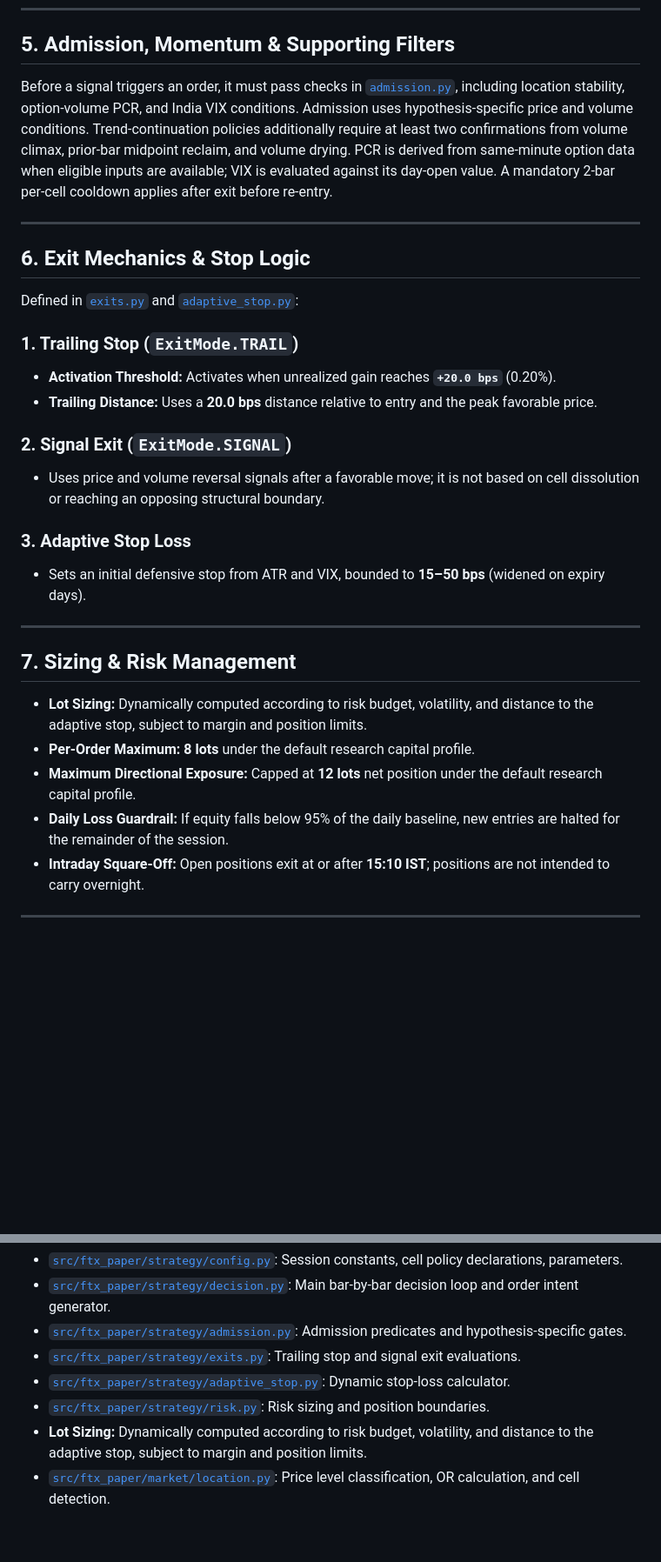
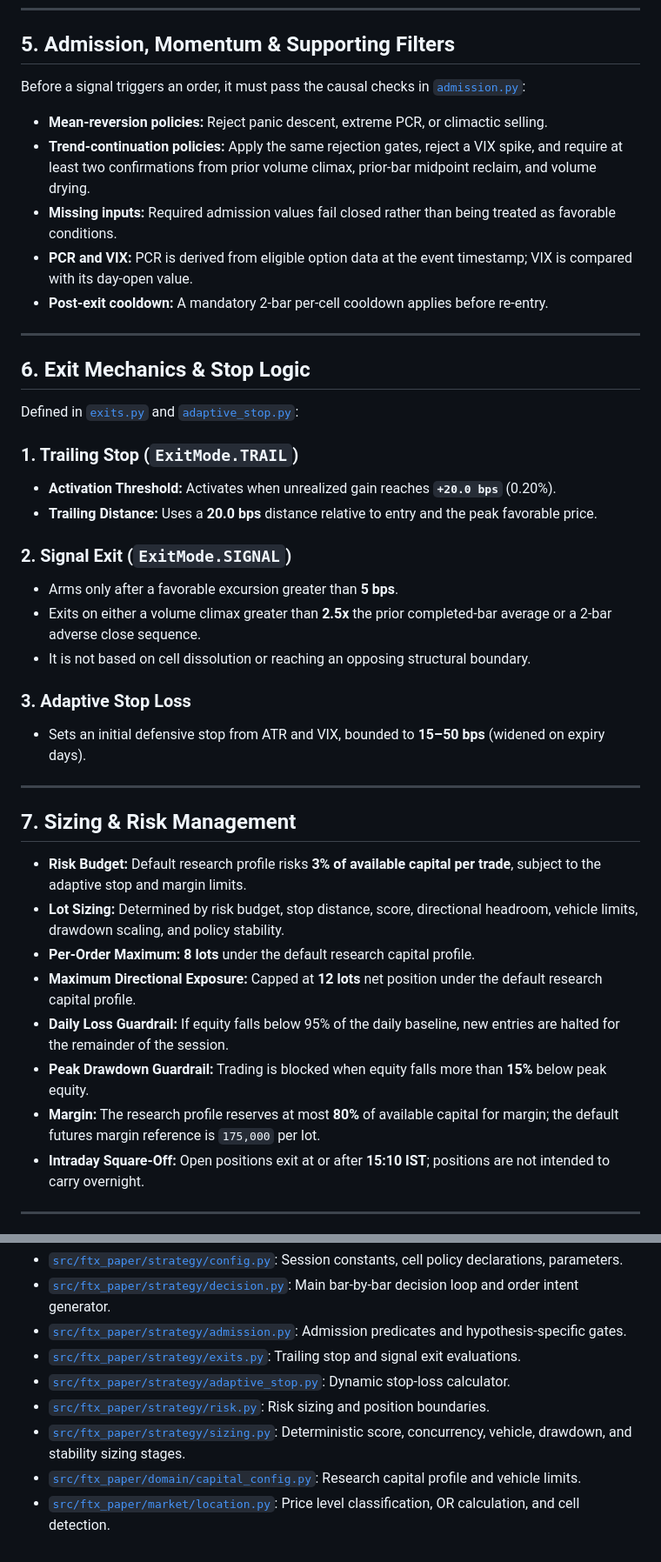
Before and after one commit to a521206/ftx-paper, a Markdown page: docs/STRATEGY_RULES.md, 2 parts joined by grey strips. Shown at 87% size. GitHub-like rendering; blank space fills up the shorter version.

Commit message:
Update strategy rules documentation

```diff
--- a/docs/STRATEGY_RULES.md
+++ b/docs/STRATEGY_RULES.md
@@ -67,7 +67,13 @@ Entries are only permitted during two intraday regimes (IST), using half-open mi
 
 ## 5. Admission, Momentum & Supporting Filters
 
-Before a signal triggers an order, it must pass checks in [`admission.py`](../src/ftx_paper/strategy/admission.py), including location stability, option-volume PCR, and India VIX conditions. Admission uses hypothesis-specific price and volume conditions. Trend-continuation policies additionally require at least two confirmations from volume climax, prior-bar midpoint reclaim, and volume drying. PCR is derived from same-minute option data when eligible inputs are available; VIX is evaluated against its day-open value. A mandatory 2-bar per-cell cooldown applies after exit before re-entry.
+Before a signal triggers an order, it must pass the causal checks in [`admission.py`](../src/ftx_paper/strategy/admission.py):
+
+- **Mean-reversion policies:** Reject panic descent, extreme PCR, or climactic selling.
+- **Trend-continuation policies:** Apply the same rejection gates, reject a VIX spike, and require at least two confirmations from prior volume climax, prior-bar midpoint reclaim, and volume drying.
+- **Missing inputs:** Required admission values fail closed rather than being treated as favorable conditions.
+- **PCR and VIX:** PCR is derived from eligible option data at the event timestamp; VIX is compared with its day-open value.
+- **Post-exit cooldown:** A mandatory 2-bar per-cell cooldown applies before re-entry.
 
 ---
 
@@ -80,7 +86,9 @@ Defined in [`exits.py`](../src/ftx_paper/strategy/exits.py) and [`adaptive_stop.
 - **Trailing Distance:** Uses a **20.0 bps** distance relative to entry and the peak favorable price.
 
 ### 2. Signal Exit (`ExitMode.SIGNAL`)
-- Uses price and volume reversal signals after a favorable move; it is not based on cell dissolution or reaching an opposing structural boundary.
+- Arms only after a favorable excursion greater than **5 bps**.
+- Exits on either a volume climax greater than **2.5x** the prior completed-bar average or a 2-bar adverse close sequence.
+- It is not based on cell dissolution or reaching an opposing structural boundary.
 
 ### 3. Adaptive Stop Loss
 - Sets an initial defensive stop from ATR and VIX, bounded to **15–50 bps** (widened on expiry days).
@@ -89,10 +97,13 @@ Defined in [`exits.py`](../src/ftx_paper/strategy/exits.py) and [`adaptive_stop.
 
 ## 7. Sizing & Risk Management
 
-- **Lot Sizing:** Dynamically computed according to risk budget, volatility, and distance to the adaptive stop, subject to margin and position limits.
+- **Risk Budget:** Default research profile risks **3% of available capital per trade**, subject to the adaptive stop and margin limits.
+- **Lot Sizing:** Determined by risk budget, stop distance, score, directional headroom, vehicle limits, drawdown scaling, and policy stability.
 - **Per-Order Maximum:** **8 lots** under the default research capital profile.
 - **Maximum Directional Exposure:** Capped at **12 lots** net position under the default research capital profile.
 - **Daily Loss Guardrail:** If equity falls below 95% of the daily baseline, new entries are halted for the remainder of the session.
+- **Peak Drawdown Guardrail:** Trading is blocked when equity falls more than **15%** below peak equity.
+- **Margin:** The research profile reserves at most **80%** of available capital for margin; the default futures margin reference is `175,000` per lot.
 - **Intraday Square-Off:** Open positions exit at or after **15:10 IST**; positions are not intended to carry overnight.
 
 ---
@@ -116,5 +127,6 @@ Both are defined once in [`src/ftx_paper/config.py`](../src/ftx_paper/config.py)
 - [`src/ftx_paper/strategy/exits.py`](../src/ftx_paper/strategy/exits.py): Trailing stop and signal exit evaluations.
 - [`src/ftx_paper/strategy/adaptive_stop.py`](../src/ftx_paper/strategy/adaptive_stop.py): Dynamic stop-loss calculator.
 - [`src/ftx_paper/strategy/risk.py`](../src/ftx_paper/strategy/risk.py): Risk sizing and position boundaries.
-- **Lot Sizing:** Dynamically computed according to risk budget, volatility, and distance to the adaptive stop, subject to margin and position limits.
+- [`src/ftx_paper/strategy/sizing.py`](../src/ftx_paper/strategy/sizing.py): Deterministic score, concurrency, vehicle, drawdown, and stability sizing stages.
+- [`src/ftx_paper/domain/capital_config.py`](../src/ftx_paper/domain/capital_config.py): Research capital profile and vehicle limits.
 - [`src/ftx_paper/market/location.py`](../src/ftx_paper/market/location.py): Price level classification, OR calculation, and cell detection.
```
